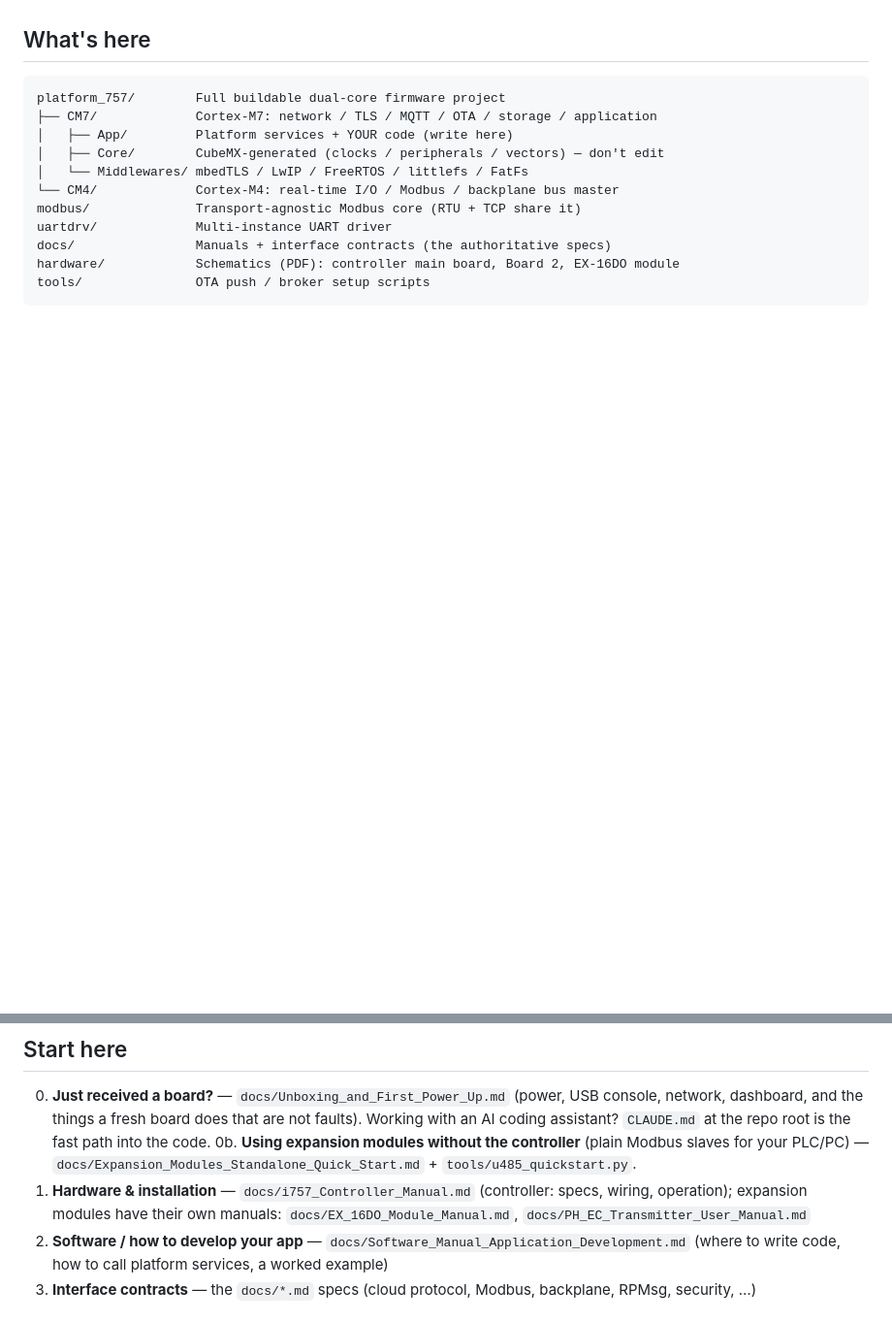
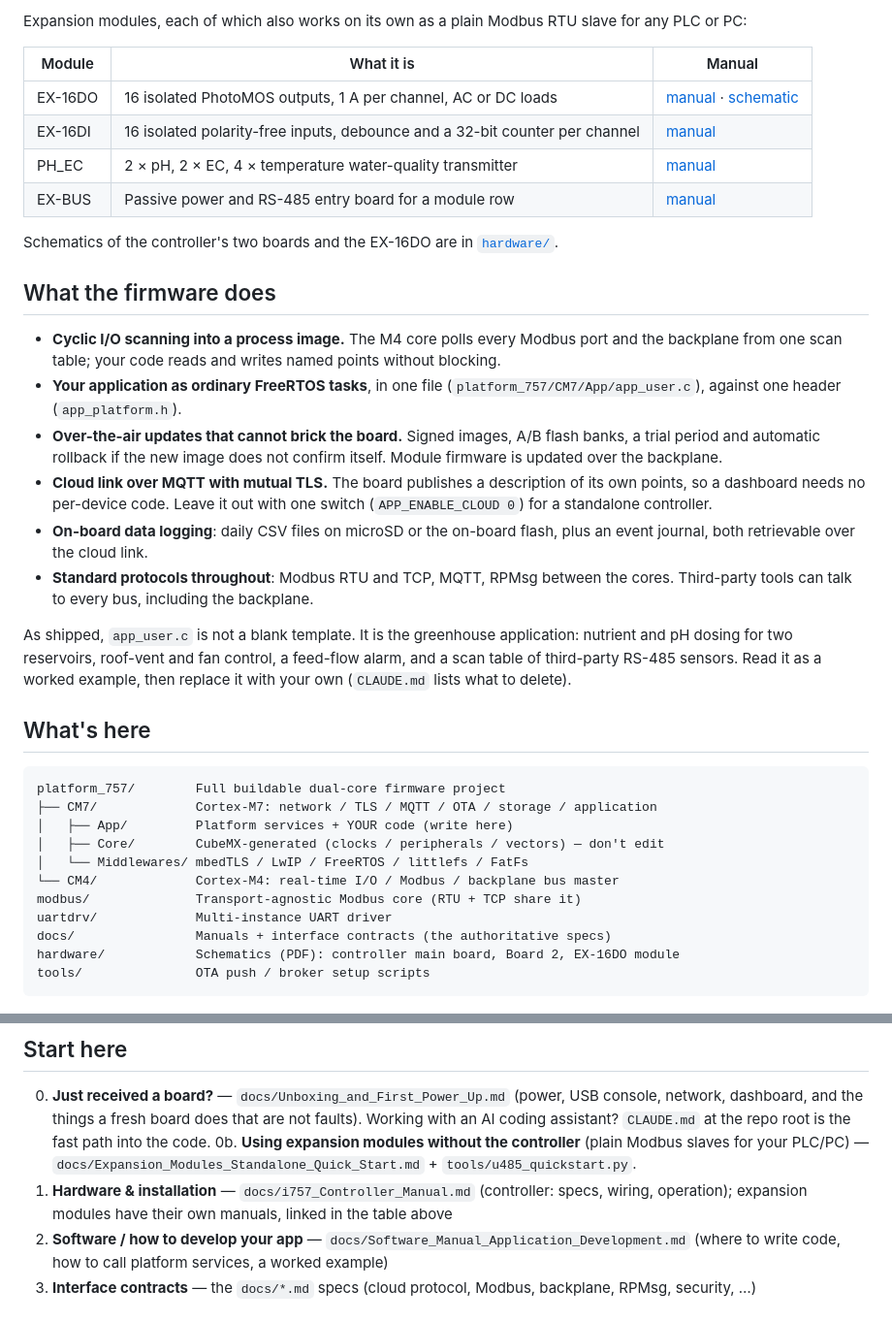
Before and after one commit to edgron-dev-org/i757, a Markdown page: README.md, 2 parts joined by grey strips. Shown at 97% size. Rendered like a GitHub page; blank space fills up the shorter version.

```diff
--- a/README.md
+++ b/README.md
@@ -7,3 +36,35 @@ Hardware, pricing and ordering: [edgron.com](https://edgron.com) · Live greenho
+Expansion modules, each of which also works on its own as a plain Modbus RTU slave for any PLC or PC:
+
+| Module | What it is | Manual |
+|---|---|---|
+| EX-16DO | 16 isolated PhotoMOS outputs, 1 A per channel, AC or DC loads | [manual](docs/EX_16DO_Module_Manual.md) · [schematic](hardware/EX_16DO_Schematic.pdf) |
+| EX-16DI | 16 isolated polarity-free inputs, debounce and a 32-bit counter per channel | [manual](docs/EX_16DI_Module_Manual.md) |
+| PH_EC | 2 × pH, 2 × EC, 4 × temperature water-quality transmitter | [manual](docs/PH_EC_Transmitter_User_Manual.md) |
+| EX-BUS | Passive power and RS-485 entry board for a module row | [manual](docs/EX_BUS_Module_Manual.md) |
+
+Schematics of the controller's two boards and the EX-16DO are in [`hardware/`](hardware/).
+
+## What the firmware does
+
+- **Cyclic I/O scanning into a process image.** The M4 core polls every Modbus port and the
+  backplane from one scan table; your code reads and writes named points without blocking.
+- **Your application as ordinary FreeRTOS tasks**, in one file (`platform_757/CM7/App/app_user.c`),
+  against one header (`app_platform.h`).
+- **Over-the-air updates that cannot brick the board.** Signed images, A/B flash banks, a trial
+  period and automatic rollback if the new image does not confirm itself. Module firmware is
+  updated over the backplane.
+- **Cloud link over MQTT with mutual TLS.** The board publishes a description of its own points, so
+  a dashboard needs no per-device code. Leave it out with one switch (`APP_ENABLE_CLOUD 0`) for a
+  standalone controller.
+- **On-board data logging**: daily CSV files on microSD or the on-board flash, plus an event
+  journal, both retrievable over the cloud link.
+- **Standard protocols throughout**: Modbus RTU and TCP, MQTT, RPMsg between the cores. Third-party
+  tools can talk to every bus, including the backplane.
+
+As shipped, `app_user.c` is not a blank template. It is the greenhouse application: nutrient and pH
+dosing for two reservoirs, roof-vent and fan control, a feed-flow alarm, and a scan table of
+third-party RS-485 sensors. Read it as a worked example, then replace it with your own
+(`CLAUDE.md` lists what to delete).
 
 ## What's here
 
@@ -29,7 +90,7 @@ tools/               OTA push / broker setup scripts
 0b. **Using expansion modules without the controller** (plain Modbus slaves for your PLC/PC) —
    `docs/Expansion_Modules_Standalone_Quick_Start.md` + `tools/u485_quickstart.py`.
 1. **Hardware & installation** — `docs/i757_Controller_Manual.md` (controller: specs, wiring, operation);
-   expansion modules have their own manuals: `docs/EX_16DO_Module_Manual.md`, `docs/PH_EC_Transmitter_User_Manual.md`
+   expansion modules have their own manuals, linked in the table above
 2. **Software / how to develop your app** — `docs/Software_Manual_Application_Development.md`
    (where to write code, how to call platform services, a worked example)
 3. **Interface contracts** — the `docs/*.md` specs (cloud protocol, Modbus, backplane, RPMsg, security, …)
```
Also changed, not shown: other parts of README.md (+36 -3 lines), docs/img/greenhouse_cabinet.jpg (added), docs/img/i757_main_board.jpg (added), docs/img/i757_unit.jpg (added).
